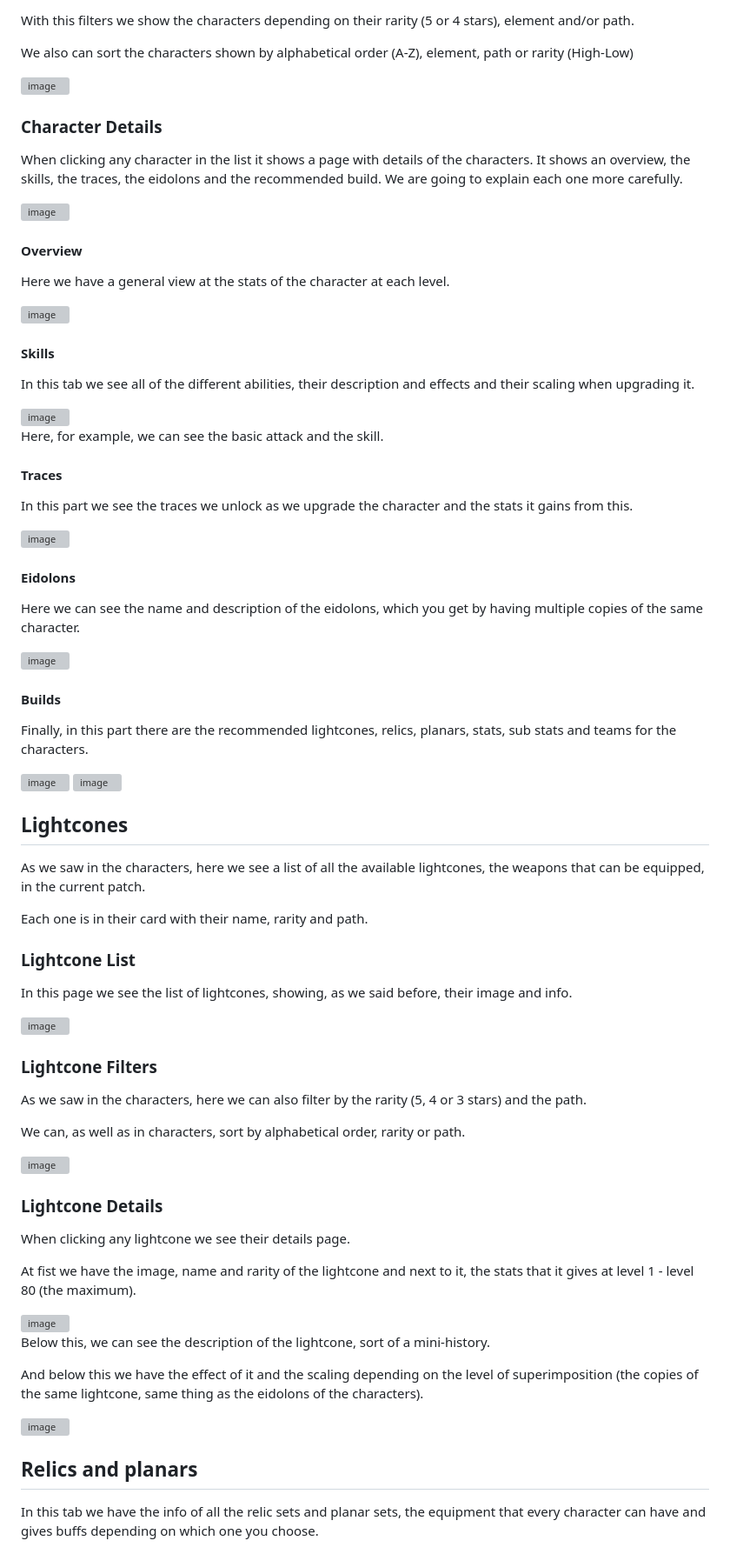
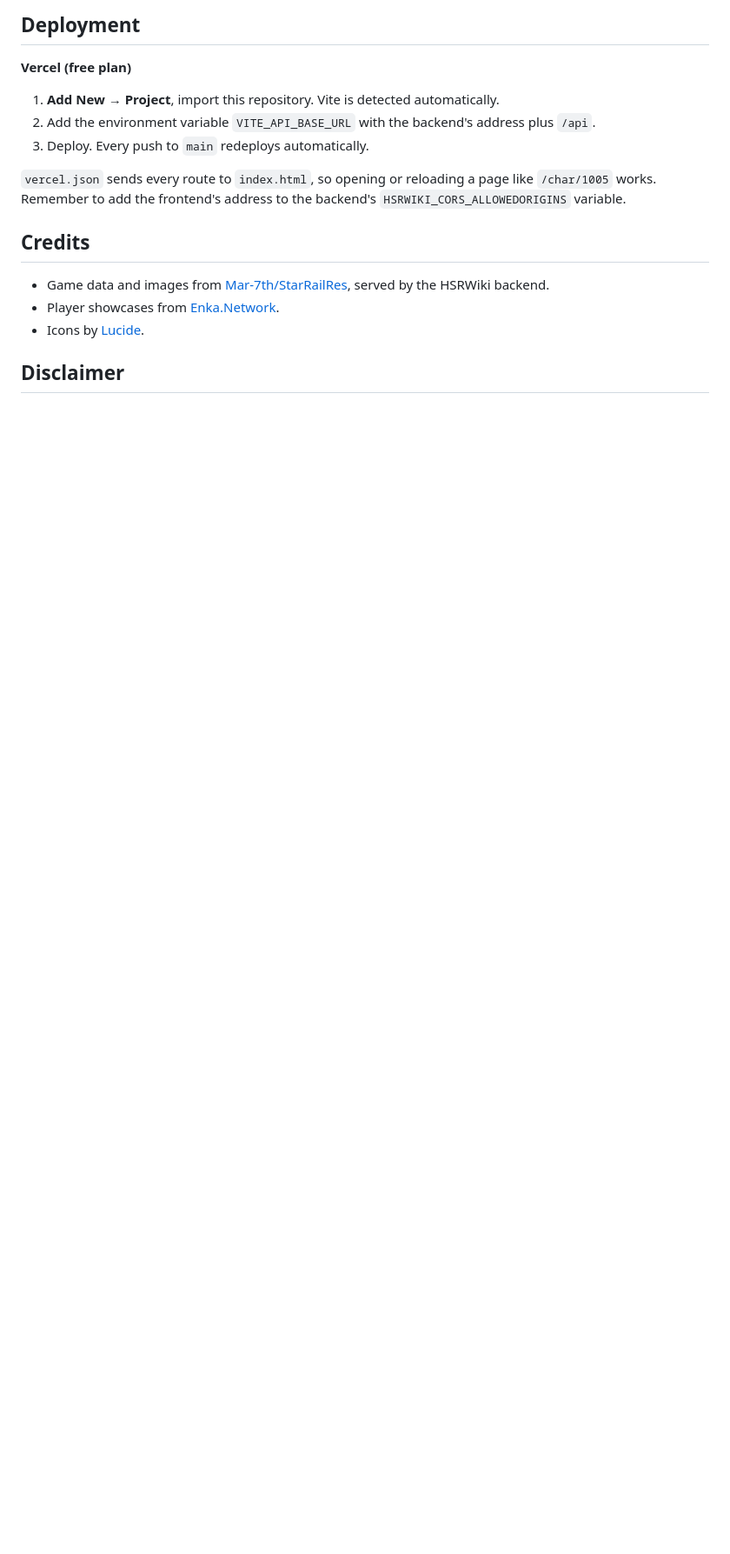
Before and after one commit to CristianFiguerolaVicedo/HSRWiki-frontend, a Markdown page: README.md, the part around one of its changes. Shown at 87% size. Drawn GitHub-style; blank space fills up the shorter version; grey boxes are pictures that could not be loaded.

```diff
--- a/README.md
+++ b/README.md
@@ -85,85 +122,19 @@ We show every characters in their own card with their image, name, element and p
 
-With this filters we show the characters depending on their rarity (5 or 4 stars), element and/or path.
+## Deployment
 
-We also can sort the characters shown by alphabetical order (A-Z), element, path or rarity (High-Low)
+**Vercel (free plan)**
 
-<img width="880" height="531" alt="image" src="https://github.com/user-attachments/assets/dd7eceaa-4553-416f-8ac3-093e706772c0" />
+1. **Add New → Project**, import this repository. Vite is detected automatically.
+2. Add the environment variable `VITE_API_BASE_URL` with the backend's address plus `/api`.
+3. Deploy. Every push to `main` redeploys automatically.
 
-### Character Details
+`vercel.json` sends every route to `index.html`, so opening or reloading a page like `/char/1005` works. Remember to add the frontend's address to the backend's `HSRWIKI_CORS_ALLOWEDORIGINS` variable.
 
-When clicking any character in the list it shows a page with details of the characters. It shows an overview, the skills, the traces, the eidolons and the recommended build. We are going to explain each one more carefully.
+## Credits
 
-<img width="1200" height="584" alt="image" src="https://github.com/user-attachments/assets/fa84cea6-7b95-48f8-aac0-9ed52b04a9ef" />
+- Game data and images from [Mar-7th/StarRailRes](https://github.com/Mar-7th/StarRailRes), served by the HSRWiki backend.
+- Player showcases from [Enka.Network](https://enka.network).
+- Icons by [Lucide](https://lucide.dev).
 
-#### Overview
+## Disclaimer
 
-Here we have a general view at the stats of the character at each level.
-
-<img width="1196" height="954" alt="image" src="https://github.com/user-attachments/assets/9e2ffa57-536a-4e3c-9d8c-9ee2fe03a8c5" />
-
-#### Skills
-
-In this tab we see all of the different abilities, their description and effects and their scaling when upgrading it.
-
-<img width="1187" height="866" alt="image" src="https://github.com/user-attachments/assets/1478115d-6618-495e-be71-598679190d20" />
-
-Here, for example, we can see the basic attack and the skill.
-
-#### Traces
-
-In this part we see the traces we unlock as we upgrade the character and the stats it gains from this.
-
-<img width="1211" height="825" alt="image" src="https://github.com/user-attachments/assets/9044c164-529a-459d-9156-098337d9d485" />
-
-#### Eidolons
-
-Here we can see the name and description of the eidolons, which you get by having multiple copies of the same character.
-
-<img width="1188" height="497" alt="image" src="https://github.com/user-attachments/assets/6ecfca19-cda5-43fa-ad23-59020bf4b79f" />
-
-#### Builds
-
-Finally, in this part there are the recommended lightcones, relics, planars, stats, sub stats and teams for the characters.
-
-<img width="1178" height="831" alt="image" src="https://github.com/user-attachments/assets/7631cf26-0b43-43b0-add9-e1c92245717d" />
-
-<img width="1178" height="592" alt="image" src="https://github.com/user-attachments/assets/71a78c23-bbd0-4557-a1c2-0749ccc393a3" />
-
-## Lightcones
-
-As we saw in the characters, here we see a list of all the available lightcones, the weapons that can be equipped, in the current patch.
-
-Each one is in their card with their name, rarity and path.
-
-### Lightcone List
-
-In this page we see the list of lightcones, showing, as we said before, their image and info.
-
-<img width="885" height="732" alt="image" src="https://github.com/user-attachments/assets/14c81c19-ff2a-4226-bf60-622c819e62ef" />
-
-### Lightcone Filters
-
-As we saw in the characters, here we can also filter by the rarity (5, 4 or 3 stars) and the path.
-
-We can, as well as in characters, sort by alphabetical order, rarity or path.
-
-<img width="870" height="364" alt="image" src="https://github.com/user-attachments/assets/1b781487-81dc-4176-ac81-c4ecff4eec41" />
-
-### Lightcone Details
-
-When clicking any lightcone we see their details page.
-
-At fist we have the image, name and rarity of the lightcone and next to it, the stats that it gives at level 1 - level 80 (the maximum).
-
-<img width="1210" height="584" alt="image" src="https://github.com/user-attachments/assets/5a2266e9-5de3-4e13-a28e-1fae6dcf0ada" />
-
-Below this, we can see the description of the lightcone, sort of a mini-history.
-
-And below this we have the effect of it and the scaling depending on the level of superimposition (the copies of the same lightcone, same thing as the eidolons of the characters).
-
-<img width="1203" height="722" alt="image" src="https://github.com/user-attachments/assets/9a74f059-6731-4897-836a-9f6e6963d4c4" />
-
-## Relics and planars
-
-In this tab we have the info of all the relic sets and planar sets, the equipment that every character can have and gives buffs depending on which one you choose.
-
```
Also changed, not shown: other parts of README.md (+88 -140 lines), docs/screenshots/character.jpg (added), docs/screenshots/characters.jpg (added), docs/screenshots/compare.jpg (added), docs/screenshots/planner.jpg (added), docs/screenshots/team-builder.jpg (added).
